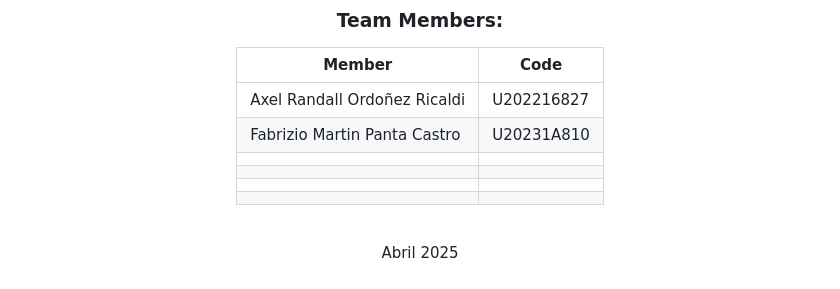
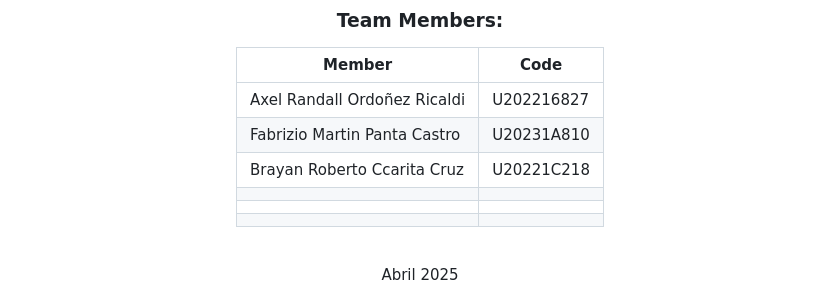
Before and after one commit to SoftCore-1ASI0729-2510-4350/Report, a Markdown page: README.md, the part around the change. GitHub-like rendering.

Commit message:
chore: added my personal information

```diff
--- a/README.md
+++ b/README.md
@@ -23,7 +23,7 @@
 |----------------------------------|------------|
 |Axel Randall Ordoñez Ricaldi      | U202216827 |
 |Fabrizio Martin Panta Castro      | U20231A810 |
-|       |  |
+|Brayan Roberto Ccarita Cruz       | U20221C218 |
 |  |  |
 |              |  |
 |          |  |
```
